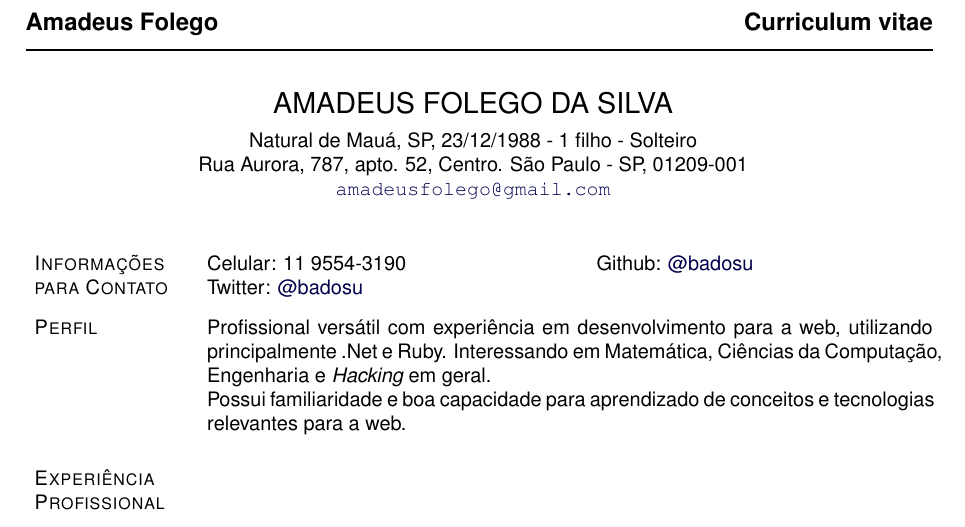
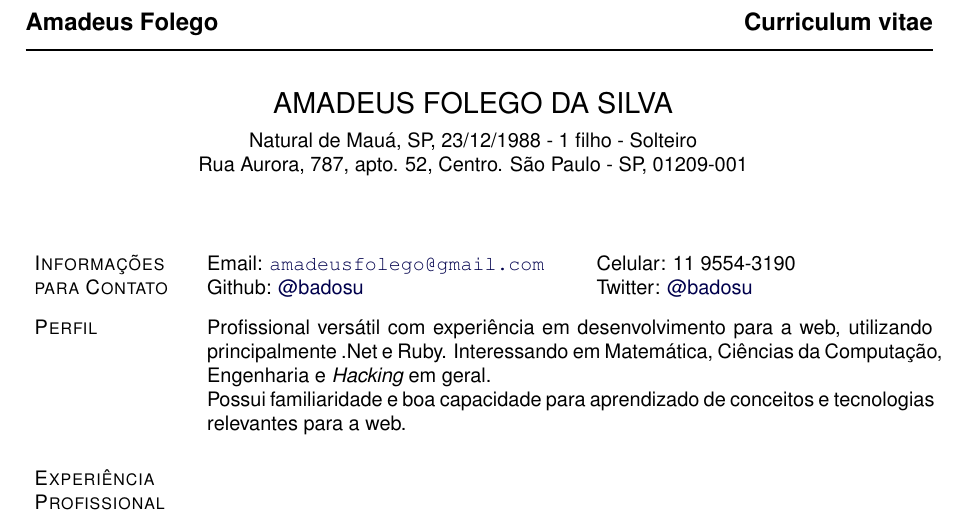
Before and after one commit to badosu/CV, a LaTeX CV (cv_pt.tex): part of the page, cut so that both start at the same text. Compiled offline with pdfLaTeX.

Commit message:
Just moving email

```diff
--- a/cv_pt.tex
+++ b/cv_pt.tex
@@ -152,7 +152,7 @@
   \hspace{-10em} {\Large AMADEUS FOLEGO DA SILVA}\\[.5em]
   \hspace{-10em} {Natural de Mauá, SP, 23/12/1988 - 1 filho - Solteiro}\\
   \hspace{-10em} {Rua Aurora, 787, apto. 52, Centro. São Paulo - SP, 01209-001}\\
-  \hspace{-10em} {\email{amadeusfolego@gmail.com}}
+  \hspace{-10em} {}
 
 \end{center}
 
@@ -161,8 +161,8 @@
 \newlength{\rcollength}\setlength{\rcollength}{2.5in}
 
 \begin{tabular}[t]{@{}p{\textwidth-\rcollength}p{\rcollength}}
-  \textit{Celular:} 11 9554-3190  & Github: \github{badosu} \\
-        Twitter: \twitter{badosu} \\
+ Email: \email{amadeusfolego@gmail.com}   & Celular: 11 9554-3190 \\
+        Github: \github{badosu} & Twitter: \twitter{badosu}\\
 
 \end{tabular}
 
```
Also changed, not shown: cv_pt.pdf.
